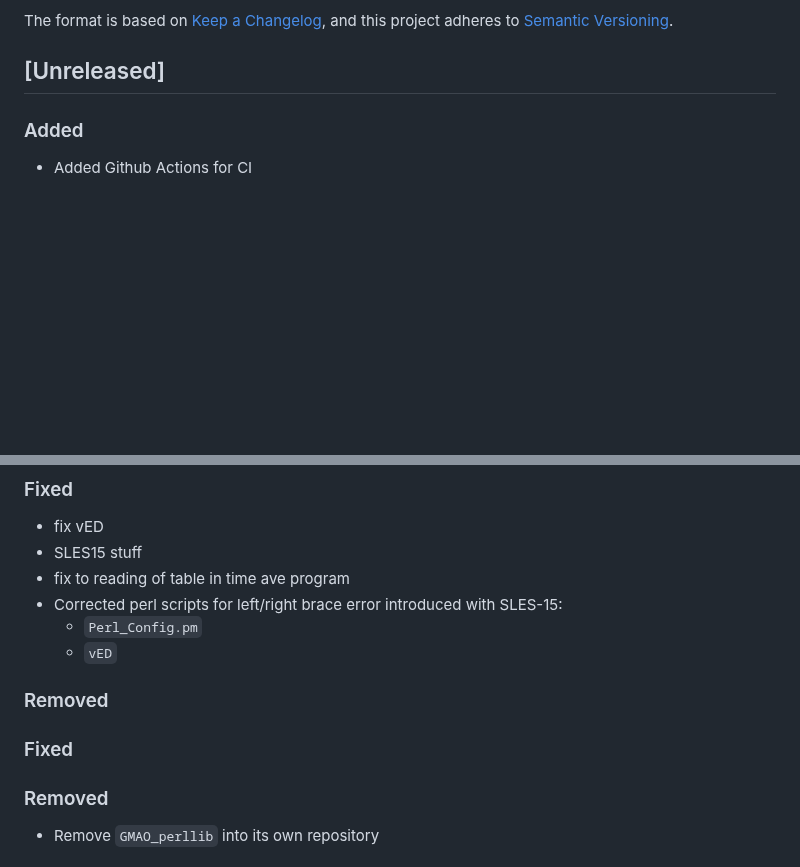
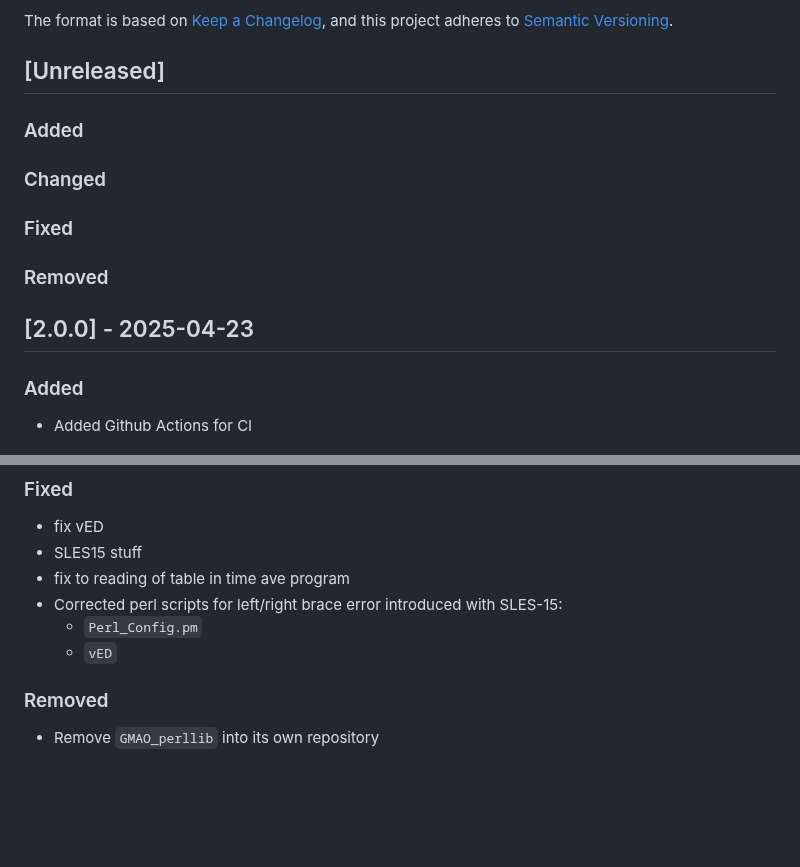
Before and after one commit to GEOS-ESM/GMAO_Shared, a Markdown page: CHANGELOG.md, 2 parts joined by grey strips. Drawn GitHub-style; blank space fills up the shorter version.

Commit message:
Update changelog for 2.0.0 release

```diff
--- a/CHANGELOG.md
+++ b/CHANGELOG.md
@@ -6,6 +6,16 @@ The format is based on [Keep a Changelog](https://keepachangelog.com/en/1.0.0/),
 and this project adheres to [Semantic Versioning](https://semver.org/spec/v2.0.0.html).
 
 ## [Unreleased]
+
+### Added
+
+### Changed
+
+### Fixed
+
+### Removed
+
+## [2.0.0] - 2025-04-23
 
 ### Added
 
@@ -27,11 +37,6 @@ and this project adheres to [Semantic Versioning](https://semver.org/spec/v2.0.0
 - Corrected perl scripts for left/right brace error introduced with SLES-15:
   - `Perl_Config.pm`
   - `vED`
-
-
-### Removed
-
-### Fixed
 
 ### Removed
 
```
